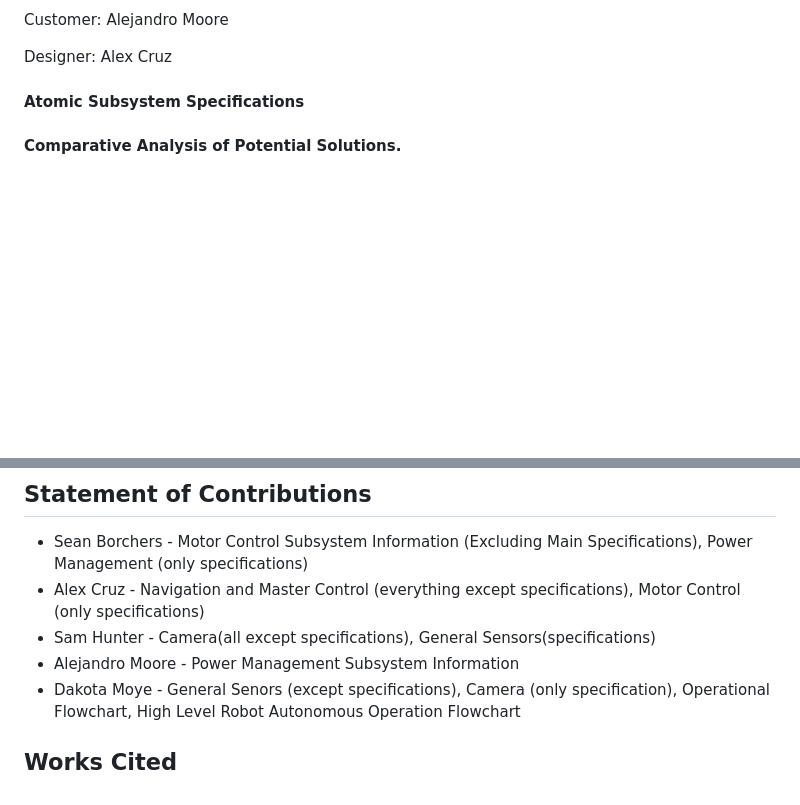
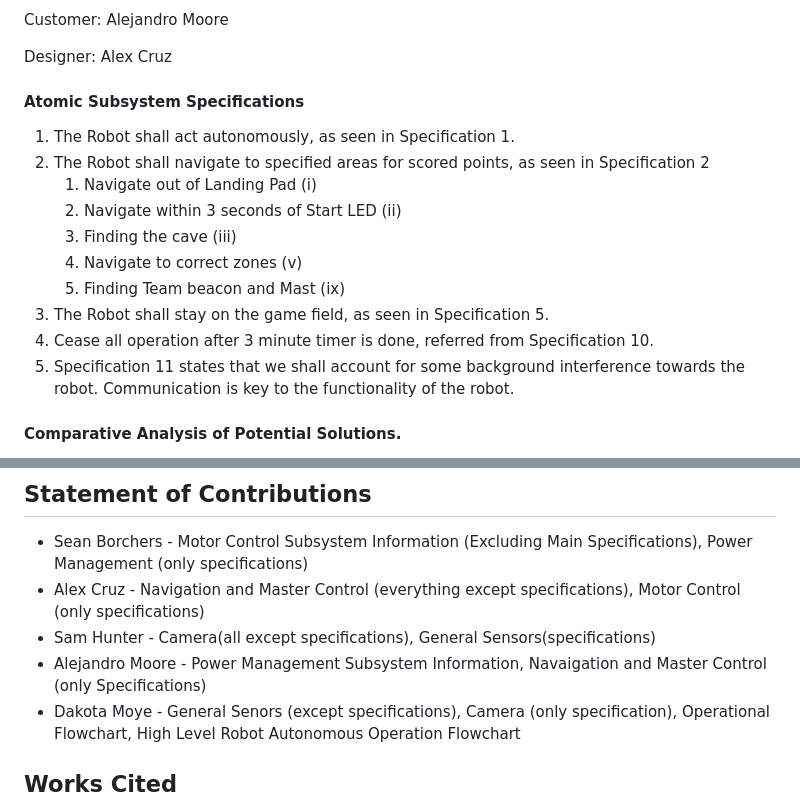
Before and after one commit to ACruz-42/F24_Team1_CapstoneDemo, a Markdown page: Reports/Conceptual-Design.md, 2 parts joined by grey strips. GitHub-like rendering; blank space fills up the shorter version.

```diff
--- a/Reports/Conceptual-Design.md
+++ b/Reports/Conceptual-Design.md
@@ -255,6 +255,18 @@ Designer: Alex Cruz
 
 #### Atomic Subsystem Specifications
 
+1) The Robot shall act autonomously, as seen in Specification 1.
+1) The Robot shall navigate to specified areas for scored points, as seen in Specification 2
+   1) Navigate out of Landing Pad (i)
+   1) Navigate within 3 seconds of Start LED (ii)
+   1) Finding the cave (iii)
+   1) Navigate to correct zones (v)
+   1) Finding Team beacon and Mast (ix)
+1) The Robot shall stay on the game field, as seen in Specification 5.
+1) Cease all operation after 3 minute timer is done, referred from Specification 10.
+1) Specification 11 states that we shall account for some background interference towards the robot. Communication is key to the functionality of the robot.
+
+
 #### Comparative Analysis of Potential Solutions.
 The processing power required to complete the atomic specifications for navigation, master control, and potentially localization is higher than any microcontroller on the market. Determining processing suitability (or unsuitability) for a given task is best proven experimentally. The ESP32 microcontroller [15] and Teensy 3.5 [16] both struggle with real-time image processing and computer vision but are capable of it. Attempting to optimize one microcontroller to accomplish everything needed would likely require more time than available. Connecting multiple microcontrollers to separately accomplish computer vision, localization, and navigation tasks would require extensive communication work, be at higher risk of background interference (S11), and introduce more possible points of failure.
 
@@ -405,7 +417,7 @@ Furthermore, if using non-visble lasers, lasers will need to be safe for human i
   - Sean Borchers - Motor Control Subsystem Information (Excluding Main Specifications), Power Management (only specifications)
   - Alex Cruz - Navigation and Master Control (everything except specifications), Motor Control (only specifications)
   - Sam Hunter - Camera(all except specifications), General Sensors(specifications)
-  - Alejandro Moore - Power Management Subsystem Information
+  - Alejandro Moore - Power Management Subsystem Information, Navaigation and Master Control (only Specifications)
   - Dakota Moye - General Senors (except specifications), Camera (only specification), Operational Flowchart, High Level Robot Autonomous Operation Flowchart
 
 ## Works Cited
```
